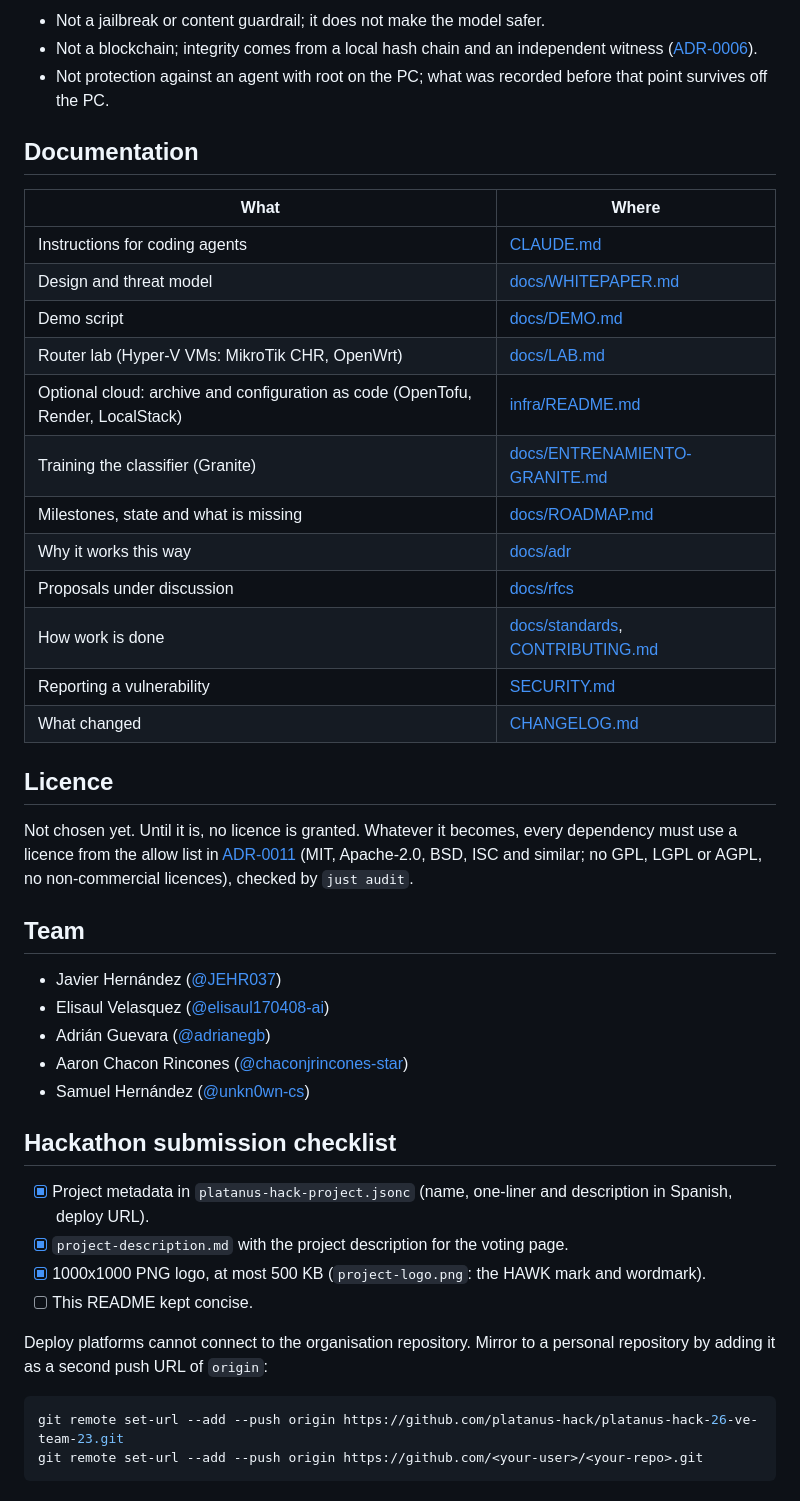
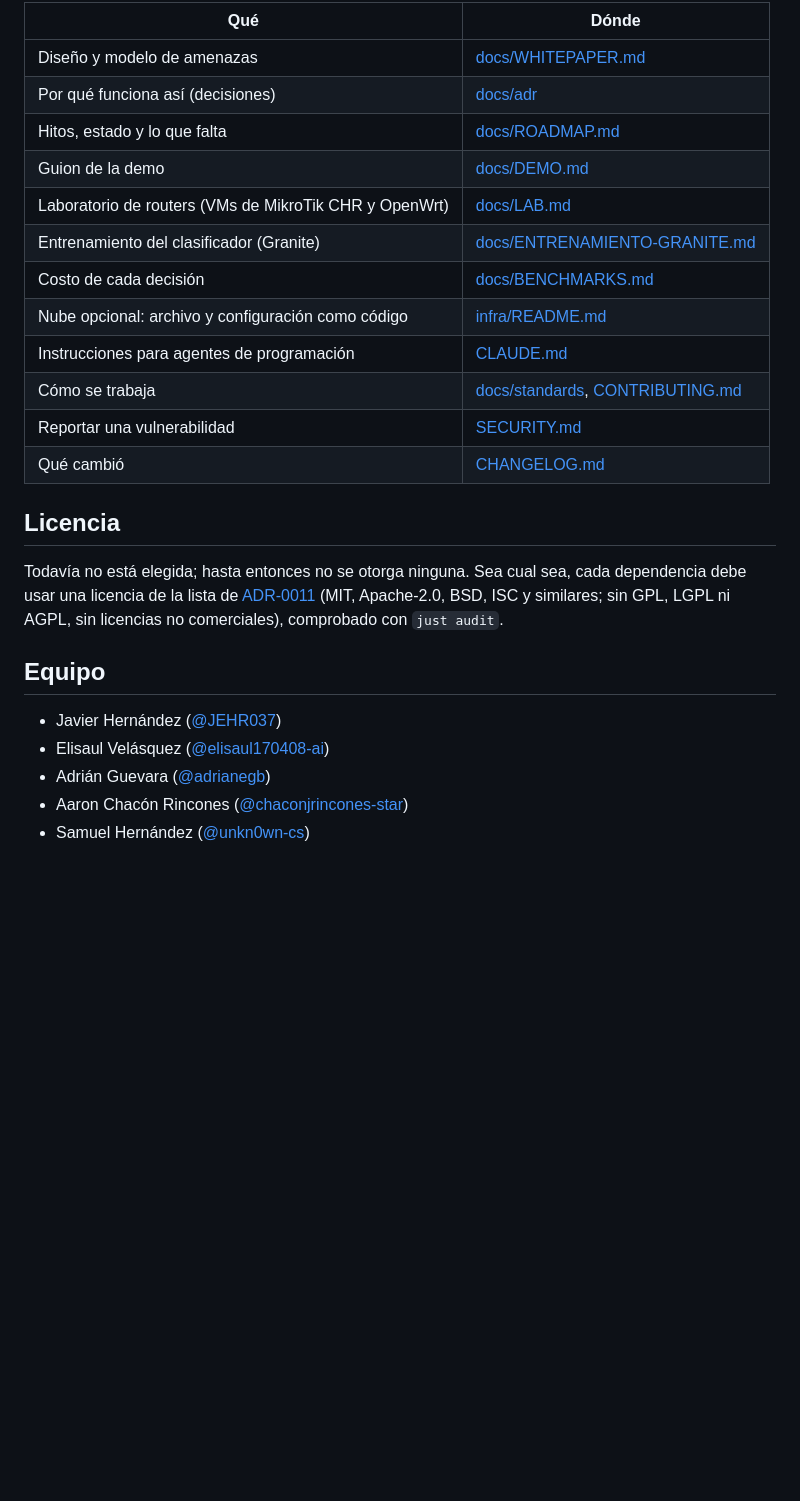
Before and after one commit to platanus-hack/platanus-hack-26-ve-team-23, a Markdown page: README.md, the part around one of its changes. Rendered like a GitHub page; blank space fills up the shorter version.

````diff
--- a/README.md
+++ b/README.md
@@ -134,57 +160,31 @@ The agent under test is OpenCode with a 7B to 8B model served by Ollama
 
-- Not a jailbreak or content guardrail; it does not make the model safer.
-- Not a blockchain; integrity comes from a local hash chain and an
-  independent witness ([ADR-0006](docs/adr/0006-local-hash-chain-no-blockchain.md)).
-- Not protection against an agent with root on the PC; what was recorded
-  before that point survives off the PC.
+| Qué | Dónde |
+|---|---|
+| Diseño y modelo de amenazas | [docs/WHITEPAPER.md](docs/WHITEPAPER.md) |
+| Por qué funciona así (decisiones) | [docs/adr](docs/adr/README.md) |
+| Hitos, estado y lo que falta | [docs/ROADMAP.md](docs/ROADMAP.md) |
+| Guion de la demo | [docs/DEMO.md](docs/DEMO.md) |
+| Laboratorio de routers (VMs de MikroTik CHR y OpenWrt) | [docs/LAB.md](docs/LAB.md) |
+| Entrenamiento del clasificador (Granite) | [docs/ENTRENAMIENTO-GRANITE.md](docs/ENTRENAMIENTO-GRANITE.md) |
+| Costo de cada decisión | [docs/BENCHMARKS.md](docs/BENCHMARKS.md) |
+| Nube opcional: archivo y configuración como código | [infra/README.md](infra/README.md) |
+| Instrucciones para agentes de programación | [CLAUDE.md](CLAUDE.md) |
+| Cómo se trabaja | [docs/standards](docs/standards/README.md), [CONTRIBUTING.md](CONTRIBUTING.md) |
+| Reportar una vulnerabilidad | [SECURITY.md](SECURITY.md) |
+| Qué cambió | [CHANGELOG.md](CHANGELOG.md) |
 
-## Documentation
+## Licencia
 
-| What | Where |
-|---|---|
-| Instructions for coding agents | [CLAUDE.md](CLAUDE.md) |
-| Design and threat model | [docs/WHITEPAPER.md](docs/WHITEPAPER.md) |
-| Demo script | [docs/DEMO.md](docs/DEMO.md) |
-| Router lab (Hyper-V VMs: MikroTik CHR, OpenWrt) | [docs/LAB.md](docs/LAB.md) |
-| Optional cloud: archive and configuration as code (OpenTofu, Render, LocalStack) | [infra/README.md](infra/README.md) |
-| Training the classifier (Granite) | [docs/ENTRENAMIENTO-GRANITE.md](docs/ENTRENAMIENTO-GRANITE.md) |
-| Milestones, state and what is missing | [docs/ROADMAP.md](docs/ROADMAP.md) |
-| Why it works this way | [docs/adr](docs/adr/README.md) |
-| Proposals under discussion | [docs/rfcs](docs/rfcs/README.md) |
-| How work is done | [docs/standards](docs/standards/README.md), [CONTRIBUTING.md](CONTRIBUTING.md) |
-| Reporting a vulnerability | [SECURITY.md](SECURITY.md) |
-| What changed | [CHANGELOG.md](CHANGELOG.md) |
+Todavía no está elegida; hasta entonces no se otorga ninguna. Sea cual sea,
+cada dependencia debe usar una licencia de la lista de
+[ADR-0011](docs/adr/0011-dependency-licences.md) (MIT, Apache-2.0, BSD, ISC y
+similares; sin GPL, LGPL ni AGPL, sin licencias no comerciales), comprobado
+con `just audit`.
 
-## Licence
-
-Not chosen yet. Until it is, no licence is granted. Whatever it becomes,
-every dependency must use a licence from the allow list in
-[ADR-0011](docs/adr/0011-dependency-licences.md) (MIT, Apache-2.0, BSD,
-ISC and similar; no GPL, LGPL or AGPL, no non-commercial licences), checked
-by `just audit`.
-
-## Team
+## Equipo
 
 - Javier Hernández ([@JEHR037](https://github.com/JEHR037))
-- Elisaul Velasquez ([@elisaul170408-ai](https://github.com/elisaul170408-ai))
+- Elisaul Velásquez ([@elisaul170408-ai](https://github.com/elisaul170408-ai))
 - Adrián Guevara ([@adrianegb](https://github.com/adrianegb))
-- Aaron Chacon Rincones ([@chaconjrincones-star](https://github.com/chaconjrincones-star))
+- Aaron Chacón Rincones ([@chaconjrincones-star](https://github.com/chaconjrincones-star))
 - Samuel Hernández ([@unkn0wn-cs](https://github.com/unkn0wn-cs))
-
-## Hackathon submission checklist
-
-- [x] Project metadata in `platanus-hack-project.jsonc` (name, one-liner and
-      description in Spanish, deploy URL).
-- [x] `project-description.md` with the project description for the voting
-      page.
-- [x] 1000x1000 PNG logo, at most 500 KB (`project-logo.png`: the HAWK
-      mark and wordmark).
-- [ ] This README kept concise.
-
-Deploy platforms cannot connect to the organisation repository. Mirror to a
-personal repository by adding it as a second push URL of `origin`:
-
-```bash
-git remote set-url --add --push origin https://github.com/platanus-hack/platanus-hack-26-ve-team-23.git
-git remote set-url --add --push origin https://github.com/<your-user>/<your-repo>.git
-```
````
Also changed, not shown: other parts of README.md (+125 -99 lines), CHANGELOG.md (+5 -0 lines).
